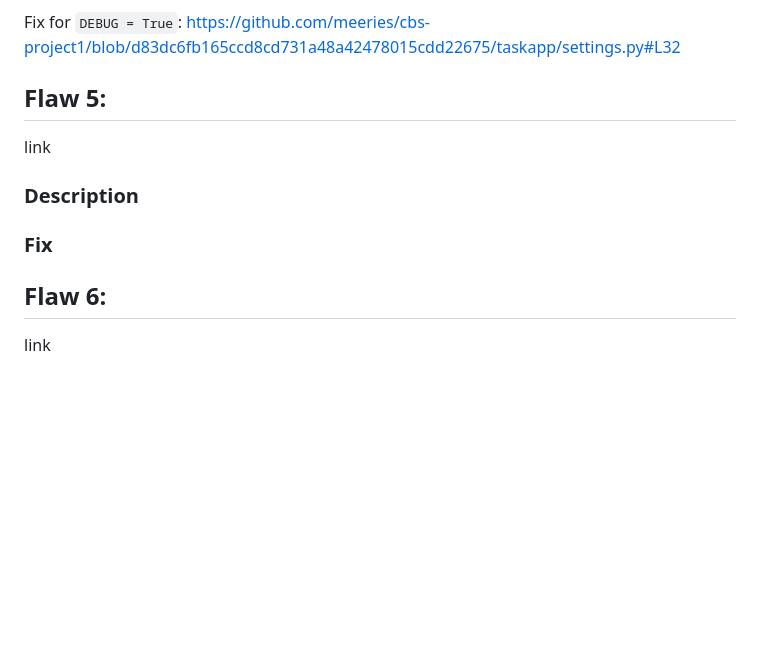
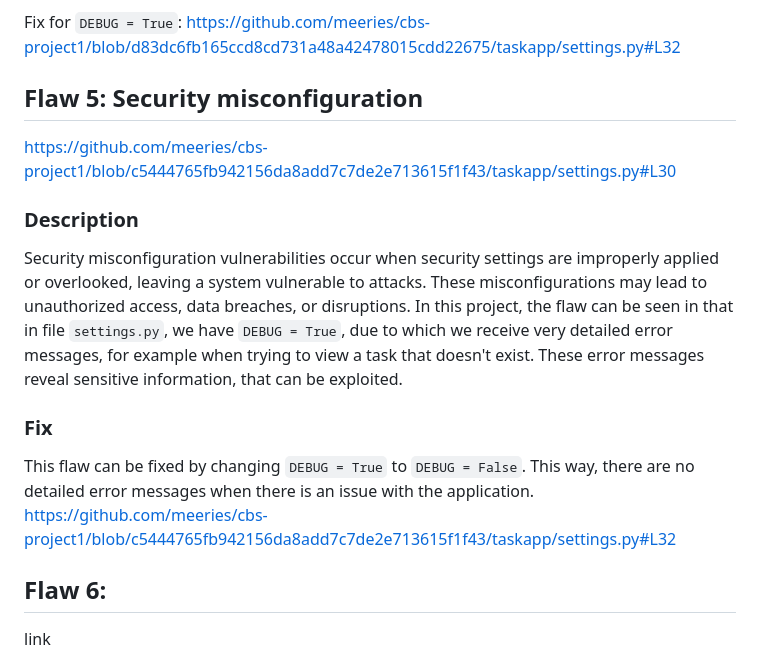
Before and after one commit to meeries/cbs-project1, a Markdown page: README.md, the part around the change. Drawn GitHub-style; blank space fills up the shorter version.

````diff
--- a/README.md
+++ b/README.md
@@ -68,10 +68,15 @@ https://github.com/meeries/cbs-project1/blob/d83dc6fb165ccd8cd731a48a42478015cdd
 Fix for ```DEBUG = True```:
 https://github.com/meeries/cbs-project1/blob/d83dc6fb165ccd8cd731a48a42478015cdd22675/taskapp/settings.py#L32
 
-## Flaw 5:
-link
+## Flaw 5: Security misconfiguration
+https://github.com/meeries/cbs-project1/blob/c5444765fb942156da8add7c7de2e713615f1f43/taskapp/settings.py#L30
+
 ### Description
+Security misconfiguration vulnerabilities occur when security settings are improperly applied or overlooked, leaving a system vulnerable to attacks. These misconfigurations may lead to unauthorized access, data breaches, or disruptions. In this project, the flaw can be seen in that in file ```settings.py```, we have ```DEBUG = True```, due to which we receive very detailed error messages, for example when trying to view a task that doesn't exist. These error messages reveal sensitive information, that can be exploited.
+
 ### Fix
+This flaw can be fixed by changing ```DEBUG = True``` to ```DEBUG = False```. This way, there are no detailed error messages when there is an issue with the application.
+https://github.com/meeries/cbs-project1/blob/c5444765fb942156da8add7c7de2e713615f1f43/taskapp/settings.py#L32
 
 ## Flaw 6:
 link
````
